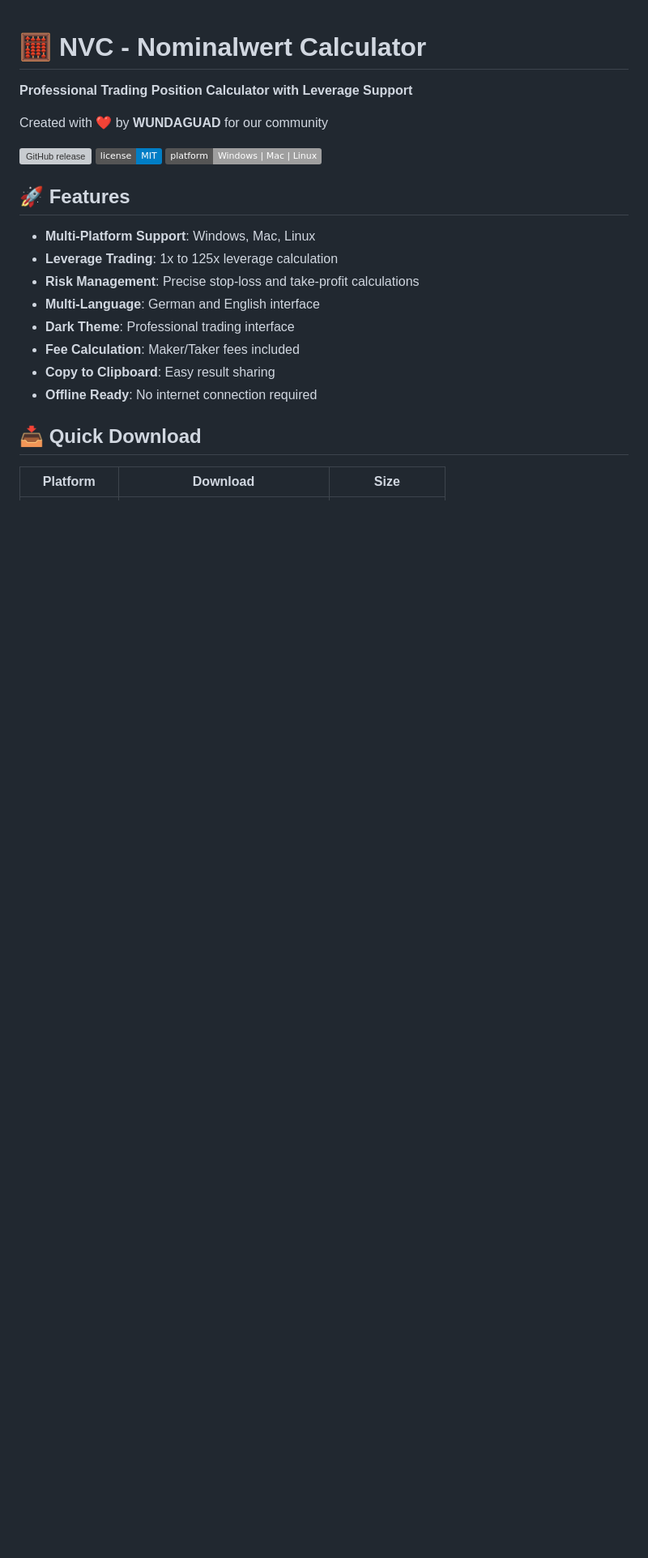
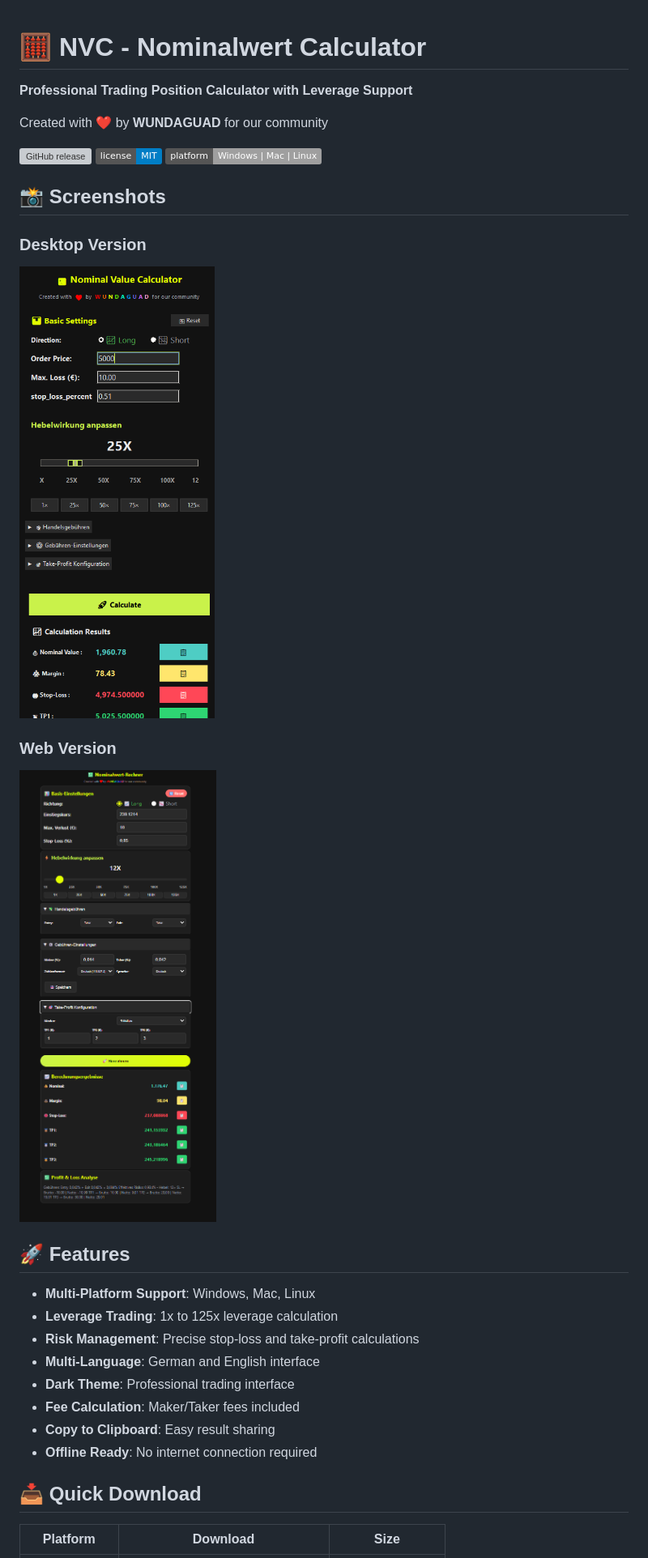
Before and after one commit to wundaguad/NVC, a Markdown page: README.md, the part around the change. Shown: that part at 81% size. GitHub-like rendering; pictures changed too: Desktop Version.png (added), Web_Version.png (added); badges without logos; blank space fills up the shorter version; grey boxes are pictures that could not be loaded.

Commit message:
Add Desktop and Web version screenshots to README

```diff
--- a/README.md
+++ b/README.md
@@ -7,6 +7,14 @@ Created with ❤️ by **WUNDAGUAD** for our community
 [![GitHub release](https://img.shields.io/github/release/wundaguad/NVC.svg)](https://github.com/wundaguad/NVC/releases)
 [![License](https://img.shields.io/badge/license-MIT-blue.svg)](LICENSE)
 [![Platform](https://img.shields.io/badge/platform-Windows%20%7C%20Mac%20%7C%20Linux-lightgrey.svg)](https://github.com/wundaguad/NVC/releases)
+
+## 📸 Screenshots
+
+### Desktop Version
+![Desktop Version](Desktop%20Version.png)
+
+### Web Version
+![Web Version](Web_Version.png)
 
 ## 🚀 Features
 
```
